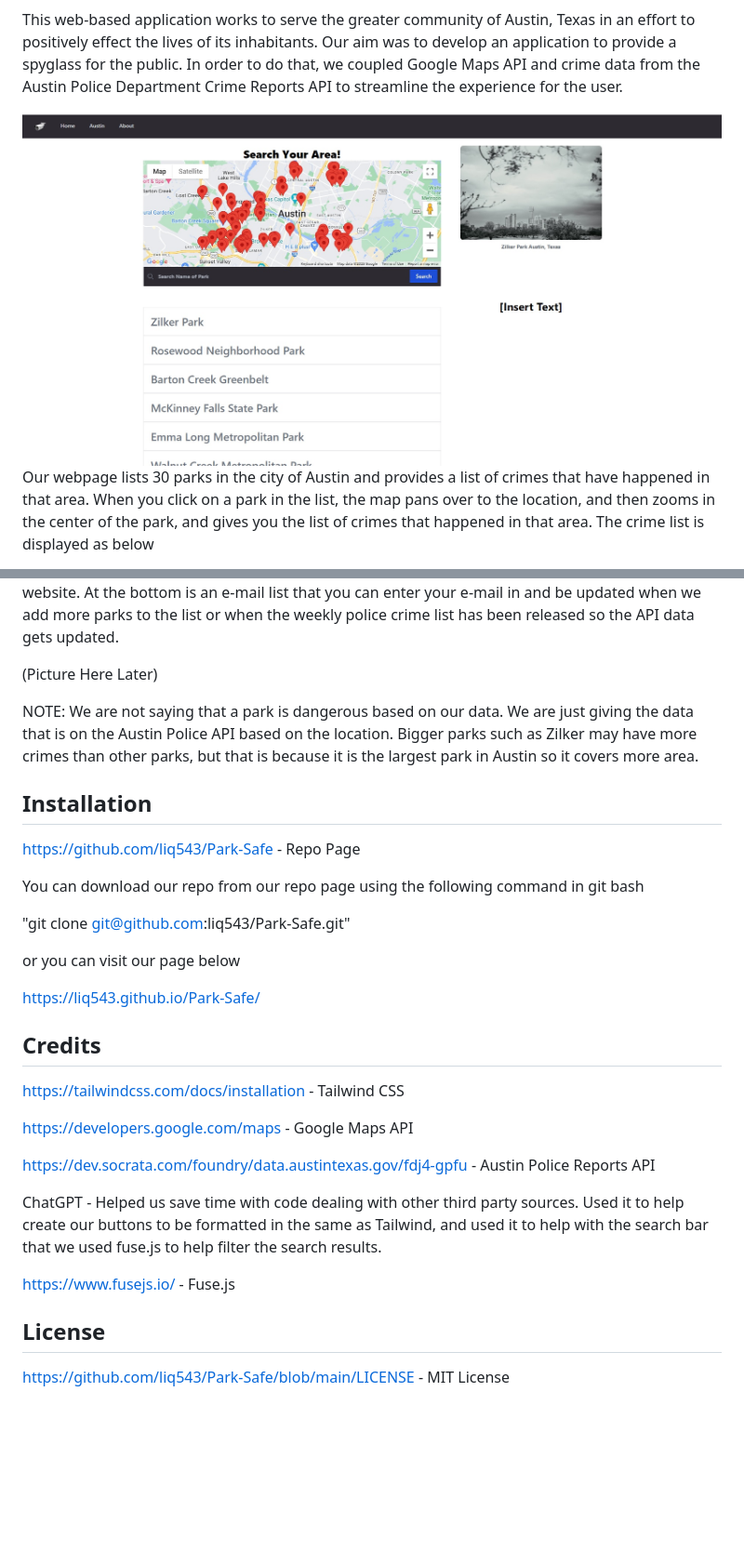
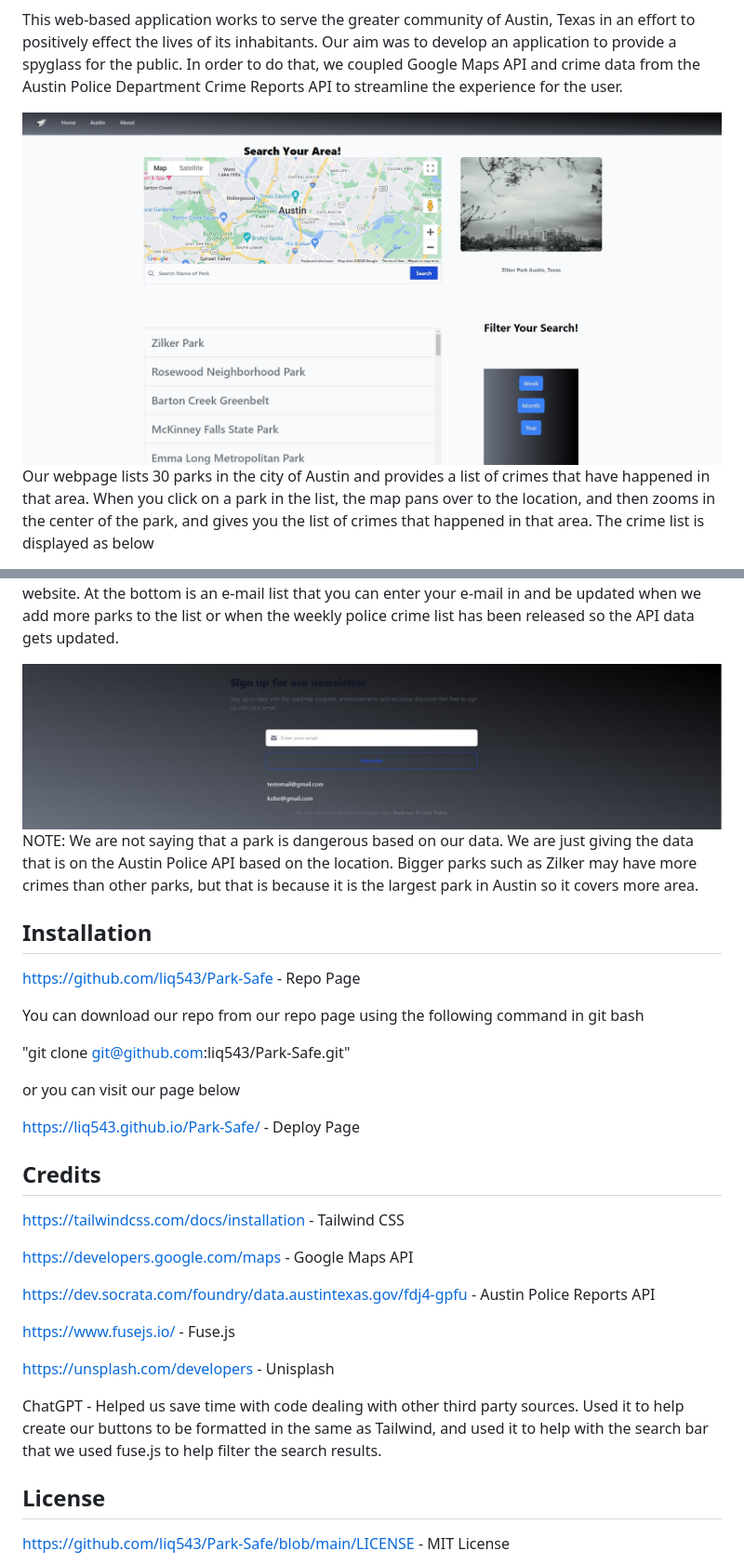
Before and after one commit to liq543/Park-Safe, a Markdown page: README.md, 2 parts joined by grey strips. Shown: that part at 93% size. Rendered like a GitHub page; pictures changed too: assets/images/read-me-img4.jpg, assets/images/read-me-img6.jpg (added); blank space fills up the shorter version.

Commit message:
Fixed the README with the completed images

```diff
--- a/README.md
+++ b/README.md
@@ -27,7 +31,7 @@ Clicking on the "Austin" tab above brings you to the official website of "The Ci
 
 Clicking on the "About" tab will tell you about our website and the goals we had when creating this website. At the bottom is an e-mail list that you can enter your e-mail in and be updated when we add more parks to the list or when the weekly police crime list has been released so the API data gets updated.
 
-(Picture Here Later)
+<img src="./assets/images/read-me-img6.jpg"/>
 
 NOTE: We are not saying that a park is dangerous based on our data. We are just giving the data that is on the Austin Police API based on the location. Bigger parks such as Zilker may have more crimes than other parks, but that is because it is the largest park in Austin so it covers more area.
 
@@ -41,7 +45,8 @@ You can download our repo from our repo page using the following command in git
 
 or you can visit our page below
 
-https://liq543.github.io/Park-Safe/
+https://liq543.github.io/Park-Safe/ - Deploy Page
+
 
 ## Credits
 https://tailwindcss.com/docs/installation - Tailwind CSS
@@ -50,9 +55,11 @@ https://developers.google.com/maps - Google Maps API
 
 https://dev.socrata.com/foundry/data.austintexas.gov/fdj4-gpfu - Austin Police Reports API
 
+https://www.fusejs.io/ - Fuse.js
+
+https://unsplash.com/developers - Unisplash
+
 ChatGPT - Helped us save time with code dealing with other third party sources. Used it to help create our buttons to be formatted in the same as Tailwind, and used it to help with the search bar that we used fuse.js to help filter the search results.
-
-https://www.fusejs.io/ - Fuse.js
 
 ## License
 
```
Also changed, not shown: other parts of README.md (+4 -0 lines), assets/images/read-me-img7.jpg (added).
